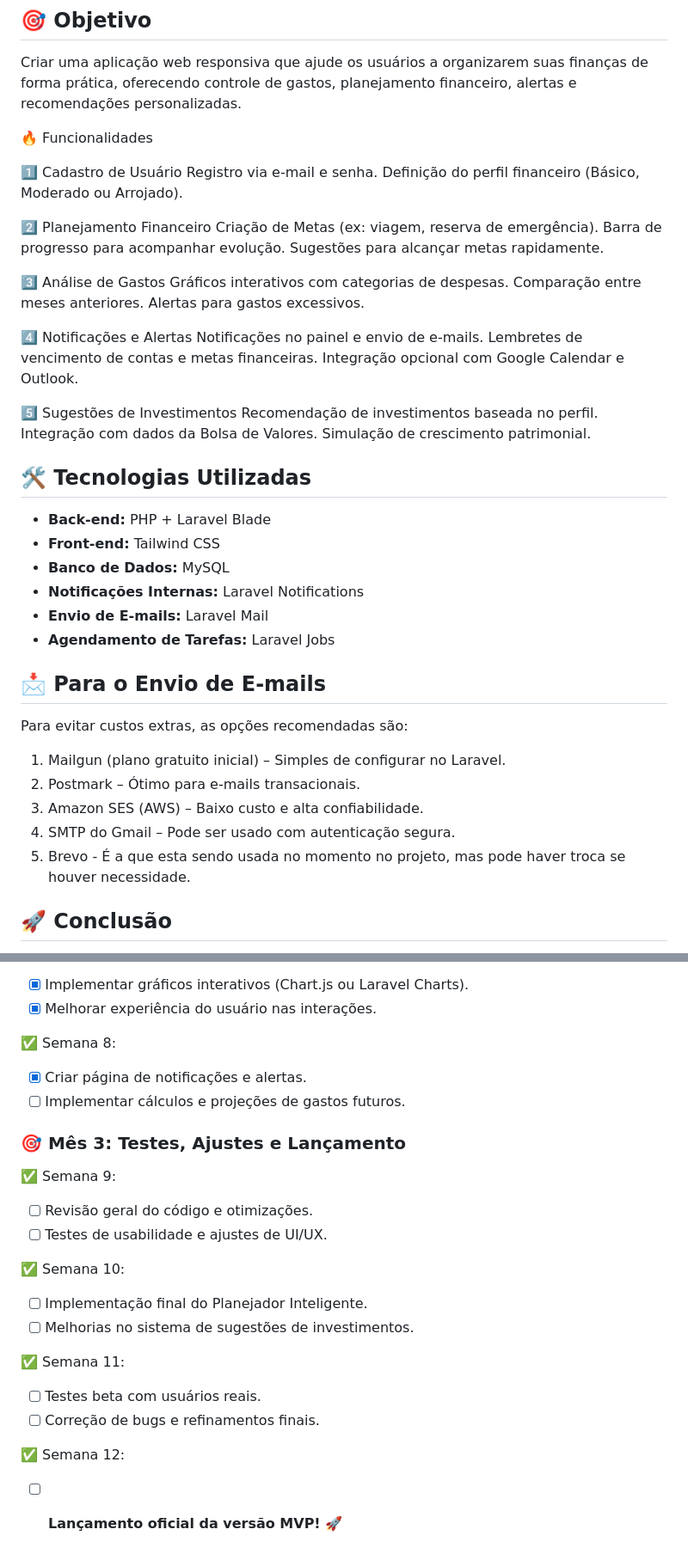
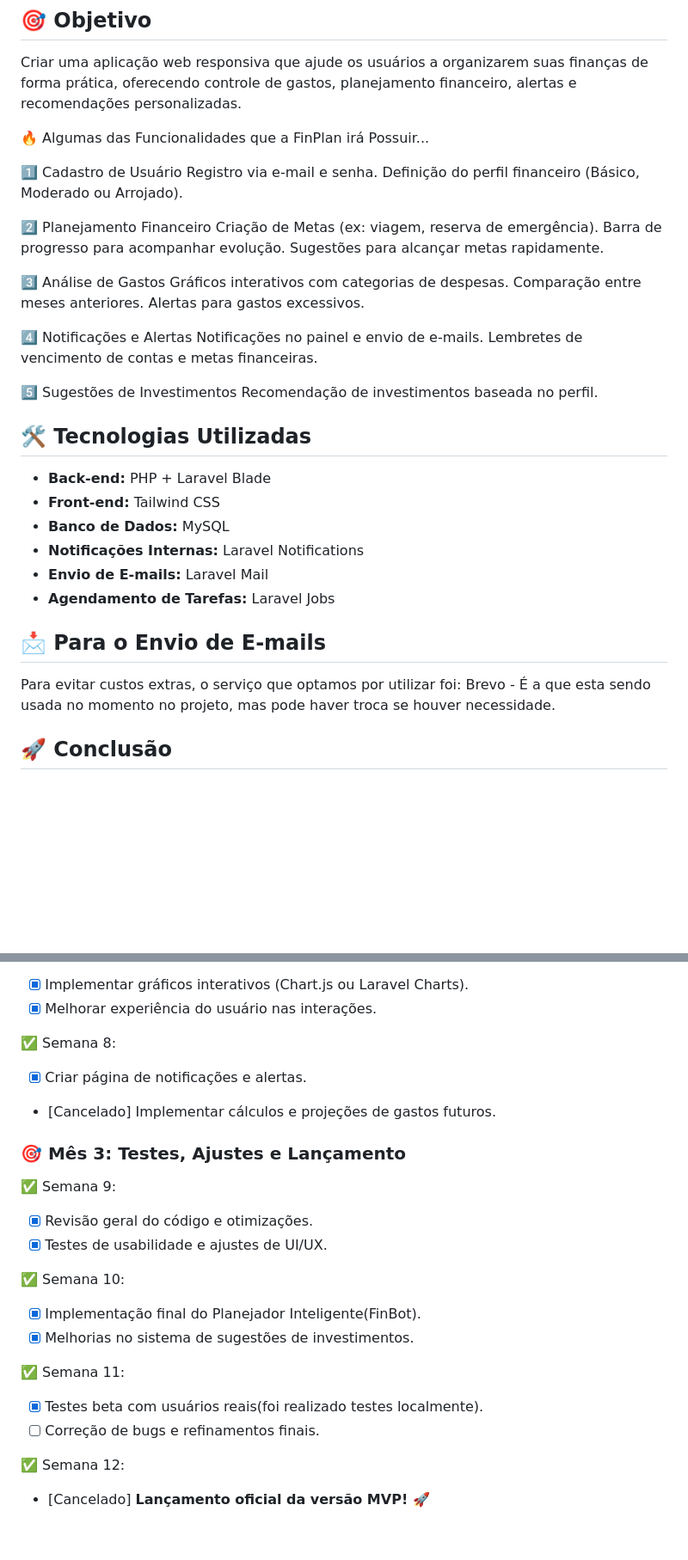
Before and after one commit to PHnaves/FinPlain, a Markdown page: README.md, 2 parts joined by grey strips. Shown: that part at 86% size. Rendered like a GitHub page; blank space fills up the shorter version.

```diff
--- a/README.md
+++ b/README.md
@@ -3,7 +3,7 @@
 ## 🎯 Objetivo
 Criar uma aplicação web responsiva que ajude os usuários a organizarem suas finanças de forma prática, oferecendo controle de gastos, planejamento financeiro, alertas e recomendações personalizadas.
 
-🔥 Funcionalidades
+🔥 Algumas das Funcionalidades que a FinPlan irá Possuir...
 
 1️⃣ Cadastro de Usuário
 Registro via e-mail e senha.
@@ -22,12 +22,9 @@ Alertas para gastos excessivos.
 4️⃣ Notificações e Alertas
 Notificações no painel e envio de e-mails.
 Lembretes de vencimento de contas e metas financeiras.
-Integração opcional com Google Calendar e Outlook.
 
 5️⃣ Sugestões de Investimentos
 Recomendação de investimentos baseada no perfil.
-Integração com dados da Bolsa de Valores.
-Simulação de crescimento patrimonial.
 
 ## 🛠 Tecnologias Utilizadas
 - **Back-end:** PHP + Laravel Blade
@@ -38,12 +35,8 @@ Simulação de crescimento patrimonial.
 - **Agendamento de Tarefas:** Laravel Jobs
 
 ## 📩 Para o Envio de E-mails
-Para evitar custos extras, as opções recomendadas são:
-1. Mailgun (plano gratuito inicial) – Simples de configurar no Laravel.
-2. Postmark – Ótimo para e-mails transacionais.
-3. Amazon SES (AWS) – Baixo custo e alta confiabilidade.
-4. SMTP do Gmail – Pode ser usado com autenticação segura.
-5. Brevo - É a que esta sendo usada no momento no projeto, mas pode haver troca se houver necessidade.
+Para evitar custos extras, o serviço que optamos por utilizar foi:
+Brevo - É a que esta sendo usada no momento no projeto, mas pode haver troca se houver necessidade.
 
 ## 🚀 Conclusão
 A FinPlan se diferencia por trazer não apenas um controle financeiro tradicional, mas um **Planejador Inteligente** que aprende com os hábitos do usuário e sugere formas de economizar de maneira dinâmica. Com um metas animadoras e projeções financeiras, ela torna o gerenciamento de dinheiro mais envolvente e eficaz.
@@ -88,20 +81,20 @@ OBS BONUS: Foi implementado um bot inteligente com o easy peasy ai, onde foi pre
 
 ✅ Semana 8:
 - [X] Criar página de notificações e alertas.
-- [ ] Implementar cálculos e projeções de gastos futuros.
+- [Cancelado] Implementar cálculos e projeções de gastos futuros.
 
 ### 🎯 Mês 3: Testes, Ajustes e Lançamento
 ✅ Semana 9:
-- [ ] Revisão geral do código e otimizações.
-- [ ] Testes de usabilidade e ajustes de UI/UX.
+- [X] Revisão geral do código e otimizações.
+- [x] Testes de usabilidade e ajustes de UI/UX.
 
 ✅ Semana 10:
-- [ ] Implementação final do Planejador Inteligente.
-- [ ] Melhorias no sistema de sugestões de investimentos.
+- [x] Implementação final do Planejador Inteligente(FinBot).
+- [X] Melhorias no sistema de sugestões de investimentos.
 
 ✅ Semana 11:
-- [ ] Testes beta com usuários reais.
+- [X] Testes beta com usuários reais(foi realizado testes localmente).
 - [ ] Correção de bugs e refinamentos finais.
 
 ✅ Semana 12:
-- [ ] **Lançamento oficial da versão MVP! 🚀**
+- [Cancelado] **Lançamento oficial da versão MVP! 🚀**
```
